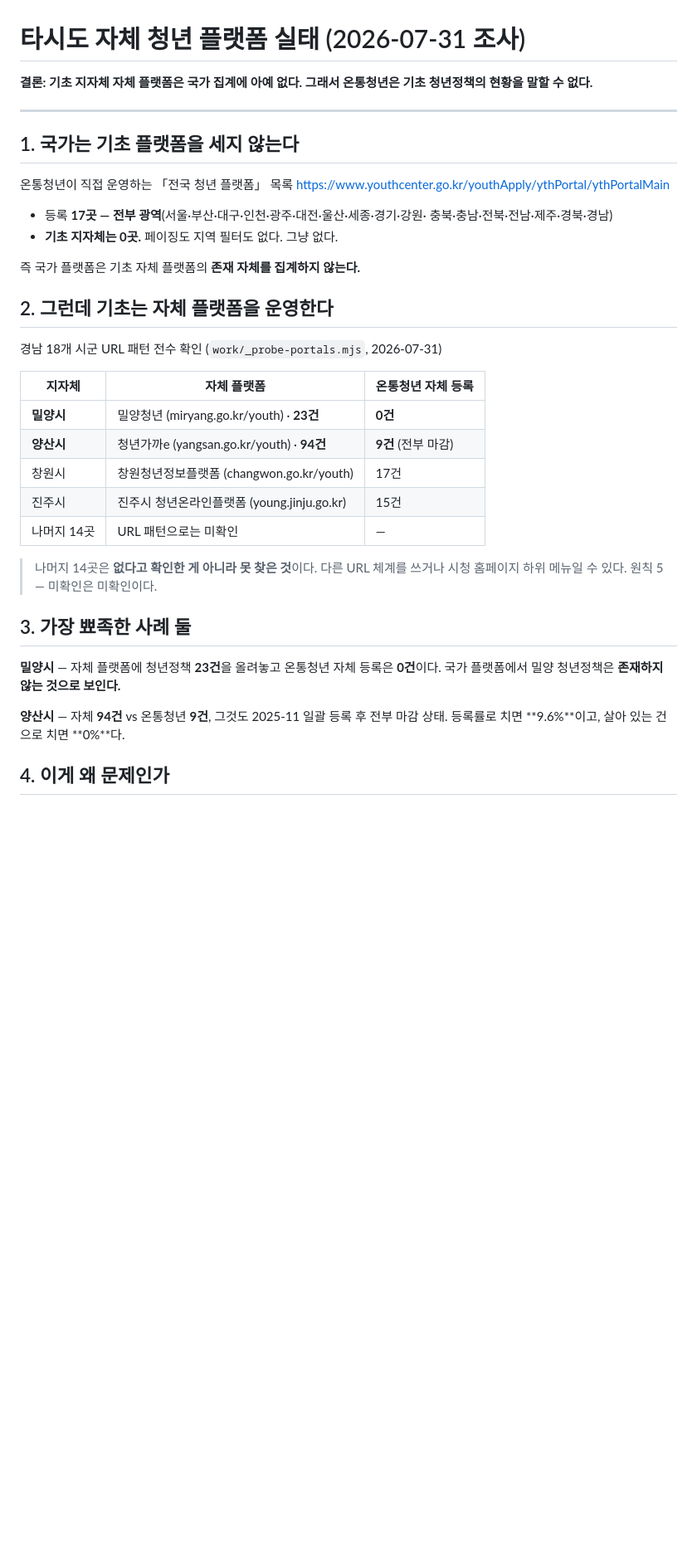
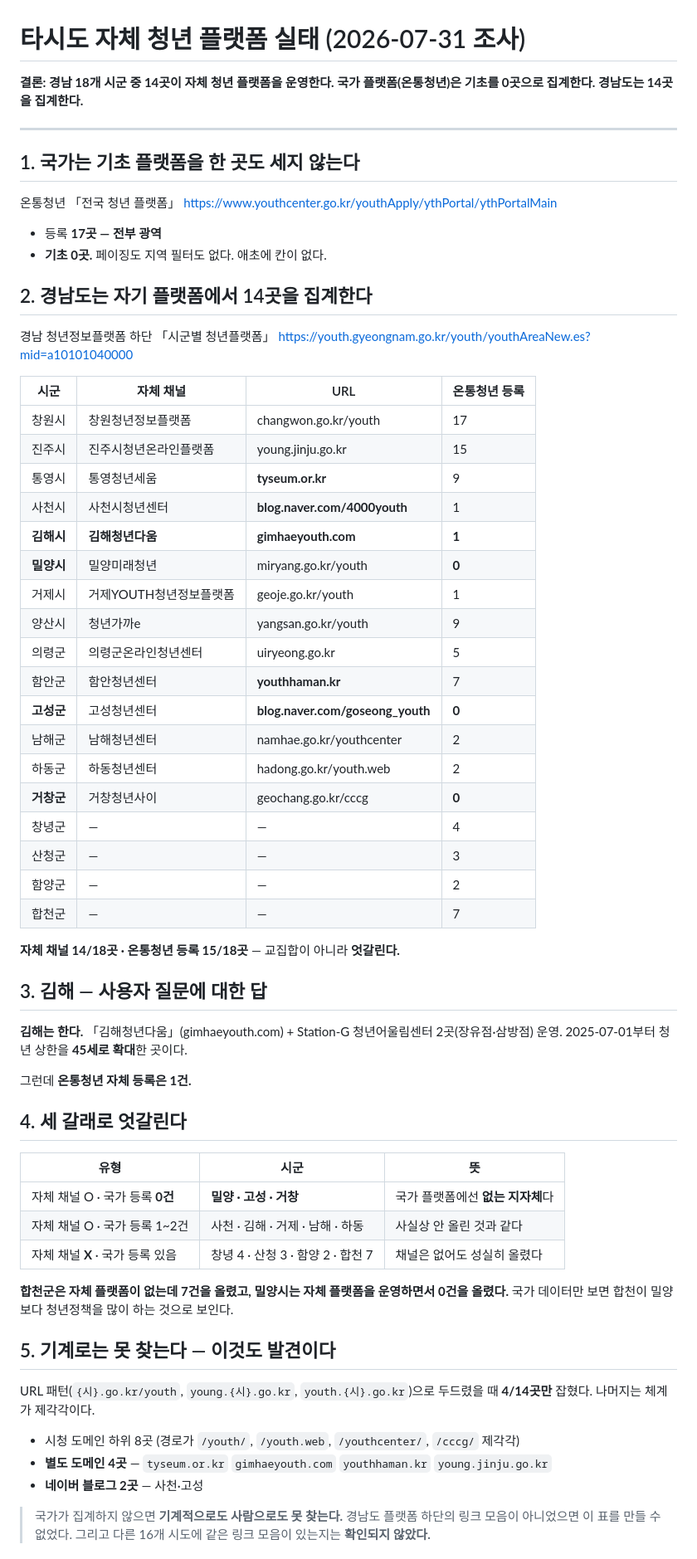
Before and after one commit to gudwls5337-dot/youth-policy-app, a Markdown page: work/타시도플랫폼_실태.md, the part around one of its changes. Shown at 83% size. Drawn GitHub-style; blank space fills up the shorter version.

Commit message:
경남 시군 자체 청년 플랫폼 전수 확인 — 14/18곳
■ 김해는 한다
「김해청년다움」(gimhaeyouth.com) + Station-G 청년어울림센터 2곳.
2025-07-01 부터 청년 상한을 45세로 확대한 곳이다. 온통청년 등록은 1건.
앞선 조사에서 못 찾은 건 **시청 도메인이 아니라 별도 .com** 이기 때문이다.

■ 4곳이 아니라 14곳이었다
경남 청년정보플랫폼 하단에 「시군별 청년플랫폼」 링크 모음이 있었다.
경남도는 14곳을 집계하고 있고, 국가(온통청년)는 기초를 0곳으로 집계한다.

  창원 진주 통영 사천 김해 밀양 거제 양산
  의령 함안 고성 남해 하동 거창          (14곳)
  없는 곳: 창녕 산청 함양 합천           (4곳)

■ 지표가 뒤집혀 있다
  자체 채널 O · 국가 등록 0건   밀양 · 고성 · 거창
  자체 채널 X · 국가 등록 있음  창녕 4 · 산청 3 · 함양 2 · 합천 7

합천군은 자체 플랫폼이 없는데 7건을 올렸고, 밀양시는 자체 플랫폼을 운영하면서
0건을 올렸다. 국가 데이터만 보면 합천이 밀양보다 청년정책을 많이 하는 것으로
보인다. 성실히 등록한 쪽이 아니라 등록 안 한 쪽이 손해를 보지 않는 구조다.

■ 기계로는 못 찾는다 — 이것도 발견이다
URL 패턴으로 두드렸을 때 4/14곳만 잡혔다.
  시청 도메인 하위 8곳 (경로가 /youth/ /youth.web /youthcenter/ /cccg/ 제각각)
  별도 도메인 4곳  tyseum.or.kr · gimhaeyouth.com · youthhaman.kr · young.jinju.go.kr
  네이버 블로그 2곳  사천 · 고성
경남도 플랫폼의 링크 모음이 없었으면 이 표를 만들 수 없었다.
다른 16개 시도에 같은 모음이 있는지는 확인되지 않았다 — 있으면 전국 226개
기초를 전수로 셀 수 있고, 그게 기고를 전국 단위로 만든다.

앱 코드는 바뀌지 않았다. 조사 결과 문서만 갱신했다.

Co-Authored-By: Claude Opus 5 (1M context) <noreply@anthropic.com>

```diff
--- a/work/타시도플랫폼_실태.md
+++ b/work/타시도플랫폼_실태.md
@@ -1,43 +1,74 @@
 # 타시도 자체 청년 플랫폼 실태 (2026-07-31 조사)
 
-**결론: 기초 지자체 자체 플랫폼은 국가 집계에 아예 없다. 그래서 온통청년은
-기초 청년정책의 현황을 말할 수 없다.**
+**결론: 경남 18개 시군 중 14곳이 자체 청년 플랫폼을 운영한다.
+국가 플랫폼(온통청년)은 기초를 0곳으로 집계한다. 경남도는 14곳을 집계한다.**
 
 ---
 
-## 1. 국가는 기초 플랫폼을 세지 않는다
+## 1. 국가는 기초 플랫폼을 한 곳도 세지 않는다
 
-온통청년이 직접 운영하는 「전국 청년 플랫폼」 목록
+온통청년 「전국 청년 플랫폼」
 <https://www.youthcenter.go.kr/youthApply/ythPortal/ythPortalMain>
 
-- 등록 **17곳 — 전부 광역**(서울·부산·대구·인천·광주·대전·울산·세종·경기·강원·
-  충북·충남·전북·전남·제주·경북·경남)
-- **기초 지자체는 0곳.** 페이징도 지역 필터도 없다. 그냥 없다.
+- 등록 **17곳 — 전부 광역**
+- **기초 0곳.** 페이징도 지역 필터도 없다. 애초에 칸이 없다.
 
-즉 국가 플랫폼은 기초 자체 플랫폼의 **존재 자체를 집계하지 않는다.**
+## 2. 경남도는 자기 플랫폼에서 14곳을 집계한다
 
-## 2. 그런데 기초는 자체 플랫폼을 운영한다
+경남 청년정보플랫폼 하단 「시군별 청년플랫폼」
+<https://youth.gyeongnam.go.kr/youth/youthAreaNew.es?mid=a10101040000>
 
-경남 18개 시군 URL 패턴 전수 확인 (`work/_probe-portals.mjs`, 2026-07-31)
+| 시군 | 자체 채널 | URL | 온통청년 등록 |
+|---|---|---|---|
+| 창원시 | 창원청년정보플랫폼 | changwon.go.kr/youth | 17 |
+| 진주시 | 진주시청년온라인플랫폼 | young.jinju.go.kr | 15 |
+| 통영시 | 통영청년세움 | **tyseum.or.kr** | 9 |
+| 사천시 | 사천시청년센터 | **blog.naver.com/4000youth** | 1 |
+| **김해시** | **김해청년다움** | **gimhaeyouth.com** | **1** |
+| **밀양시** | 밀양미래청년 | miryang.go.kr/youth | **0** |
+| 거제시 | 거제YOUTH청년정보플랫폼 | geoje.go.kr/youth | 1 |
+| 양산시 | 청년가까e | yangsan.go.kr/youth | 9 |
+| 의령군 | 의령군온라인청년센터 | uiryeong.go.kr | 5 |
+| 함안군 | 함안청년센터 | **youthhaman.kr** | 7 |
+| **고성군** | 고성청년센터 | **blog.naver.com/goseong_youth** | **0** |
+| 남해군 | 남해청년센터 | namhae.go.kr/youthcenter | 2 |
+| 하동군 | 하동청년센터 | hadong.go.kr/youth.web | 2 |
+| **거창군** | 거창청년사이 | geochang.go.kr/cccg | **0** |
+| 창녕군 | — | — | 4 |
+| 산청군 | — | — | 3 |
+| 함양군 | — | — | 2 |
+| 합천군 | — | — | 7 |
 
-| 지자체 | 자체 플랫폼 | 온통청년 자체 등록 |
+**자체 채널 14/18곳 · 온통청년 등록 15/18곳** — 교집합이 아니라 **엇갈린다.**
+
+## 3. 김해 — 사용자 질문에 대한 답
+
+**김해는 한다.** 「김해청년다움」(gimhaeyouth.com) + Station-G 청년어울림센터
+2곳(장유점·삼방점) 운영. 2025-07-01부터 청년 상한을 **45세로 확대**한 곳이다.
+
+그런데 **온통청년 자체 등록은 1건.**
+
+## 4. 세 갈래로 엇갈린다
+
+| 유형 | 시군 | 뜻 |
 |---|---|---|
-| **밀양시** | 밀양청년 (miryang.go.kr/youth) · **23건** | **0건** |
-| **양산시** | 청년가까e (yangsan.go.kr/youth) · **94건** | **9건** (전부 마감) |
-| 창원시 | 창원청년정보플랫폼 (changwon.go.kr/youth) | 17건 |
-| 진주시 | 진주시 청년온라인플랫폼 (young.jinju.go.kr) | 15건 |
-| 나머지 14곳 | URL 패턴으로는 미확인 | — |
+| 자체 채널 O · 국가 등록 **0건** | **밀양 · 고성 · 거창** | 국가 플랫폼에선 **없는 지자체**다 |
+| 자체 채널 O · 국가 등록 1~2건 | 사천 · 김해 · 거제 · 남해 · 하동 | 사실상 안 올린 것과 같다 |
+| 자체 채널 **X** · 국가 등록 있음 | 창녕 4 · 산청 3 · 함양 2 · 합천 7 | 채널은 없어도 성실히 올렸다 |
 
-> 나머지 14곳은 **없다고 확인한 게 아니라 못 찾은 것**이다. 다른 URL 체계를
-> 쓰거나 시청 홈페이지 하위 메뉴일 수 있다. 원칙 5 — 미확인은 미확인이다.
+**합천군은 자체 플랫폼이 없는데 7건을 올렸고, 밀양시는 자체 플랫폼을 운영하면서
+0건을 올렸다.** 국가 데이터만 보면 합천이 밀양보다 청년정책을 많이 하는 것으로 보인다.
 
-## 3. 가장 뾰족한 사례 둘
+## 5. 기계로는 못 찾는다 — 이것도 발견이다
 
-**밀양시** — 자체 플랫폼에 청년정책 **23건**을 올려놓고 온통청년 자체 등록은
-**0건**이다. 국가 플랫폼에서 밀양 청년정책은 **존재하지 않는 것으로 보인다.**
+URL 패턴(`{시}.go.kr/youth`, `young.{시}.go.kr`, `youth.{시}.go.kr`)으로 두드렸을 때
+**4/14곳만** 잡혔다. 나머지는 체계가 제각각이다.
 
-**양산시** — 자체 **94건** vs 온통청년 **9건**, 그것도 2025-11 일괄 등록 후
-전부 마감 상태. 등록률로 치면 **9.6%**이고, 살아 있는 건으로 치면 **0%**다.
+- 시청 도메인 하위 8곳 (경로가 `/youth/`, `/youth.web`, `/youthcenter/`, `/cccg/` 제각각)
+- **별도 도메인 4곳** — `tyseum.or.kr` `gimhaeyouth.com` `youthhaman.kr` `young.jinju.go.kr`
+- **네이버 블로그 2곳** — 사천·고성
 
-## 4. 이게 왜 문제인가
+> 국가가 집계하지 않으면 **기계적으로도 사람으로도 못 찾는다.**
+> 경남도 플랫폼 하단의 링크 모음이 아니었으면 이 표를 만들 수 없었다.
+> 그리고 다른 16개 시도에 같은 링크 모음이 있는지는 **확인되지 않았다.**
 
```
Also changed, not shown: other parts of work/타시도플랫폼_실태.md (+12 -17 lines), CLAUDE.md (+7 -2 lines).
